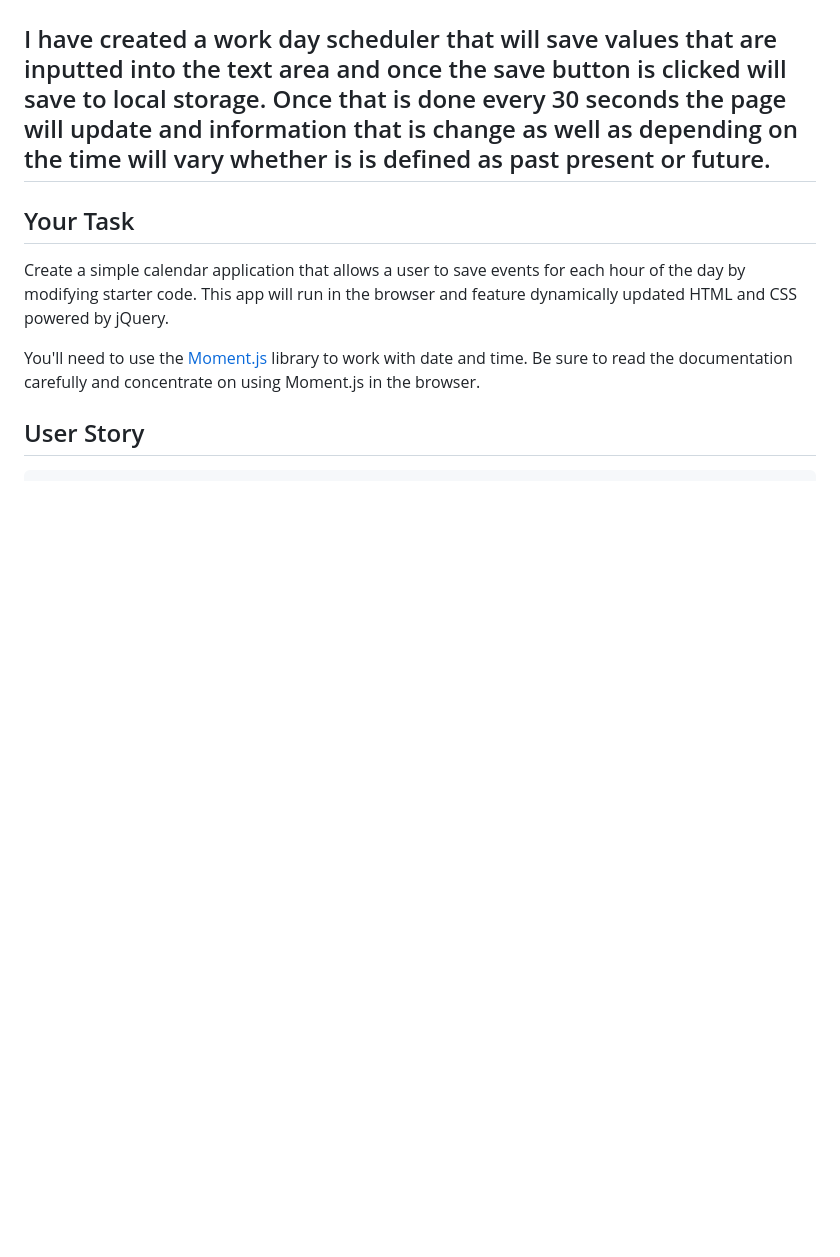
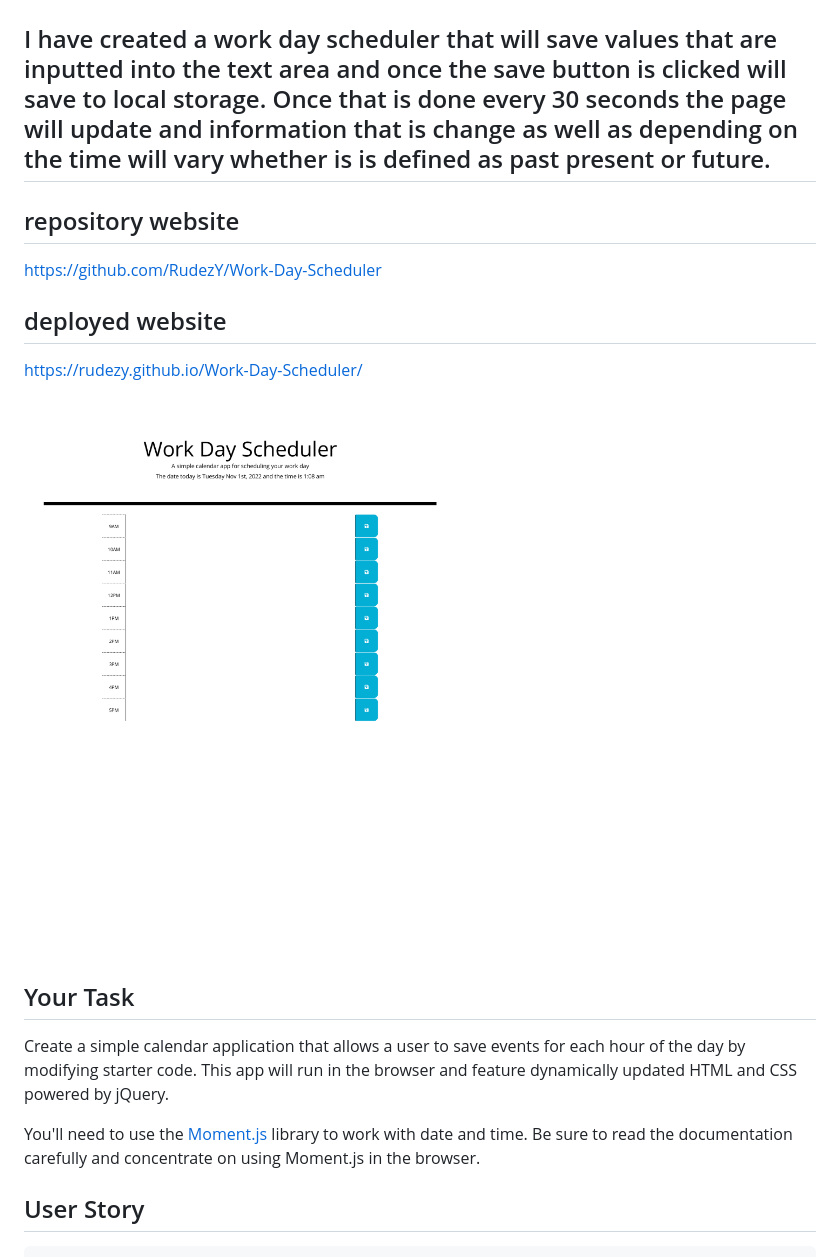
Before and after one commit to RudezY/Work-Day-Scheduler, a Markdown page: README.md, the part around the change. Rendered like a GitHub page; pictures changed too: Assets/rudezy-github-io-Work-Day-Scheduler--1.png (added); blank space fills up the shorter version.

```diff
--- a/README.md
+++ b/README.md
@@ -1,6 +1,14 @@
 # 05 Third-Party APIs: Work Day Scheduler
 
 ## I have created a work day scheduler that will save values that are inputted into the text area and once the save button is clicked will save to local storage. Once that is done every 30 seconds the page will update and information that is change as well as depending on the time will vary whether is is defined as past present or future.
+
+
+## repository website
+https://github.com/RudezY/Work-Day-Scheduler
+## deployed website
+https://rudezy.github.io/Work-Day-Scheduler/
+
+![HW5 Screenshots](./Assets/rudezy-github-io-Work-Day-Scheduler--1.png)
 
 ## Your Task
 
```
